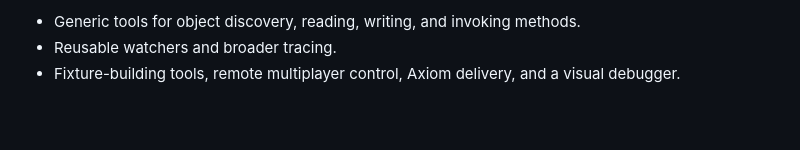
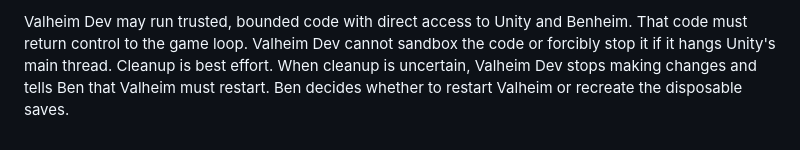
Before and after one commit to beverm2391/valheim-monorepo, a Markdown page: tools/valheim-dev/PRODUCT.md, the part around one of its changes. GitHub-like rendering.

Commit message:
Define Valheim Dev live workbench

```diff
--- a/tools/valheim-dev/PRODUCT.md
+++ b/tools/valheim-dev/PRODUCT.md
@@ -107,5 +97,7 @@ until this loop proves its value:
 
-- Generic tools for object discovery, reading, writing, and invoking methods.
-- Reusable watchers and broader tracing.
-- Fixture-building tools, remote multiplayer control, Axiom delivery, and a
-  visual debugger.
+Valheim Dev may run trusted, bounded code with direct access to Unity and
+Benheim. That code must return control to the game loop. Valheim Dev cannot
+sandbox the code or forcibly stop it if it hangs Unity's main thread. Cleanup
+is best effort. When cleanup is uncertain, Valheim Dev stops making changes and
+tells Ben that Valheim must restart. Ben decides whether to restart Valheim or
+recreate the disposable saves.
```
Also changed, not shown: other parts of tools/valheim-dev/PRODUCT.md (+75 -85 lines), PRODUCT.md (+5 -6 lines).
